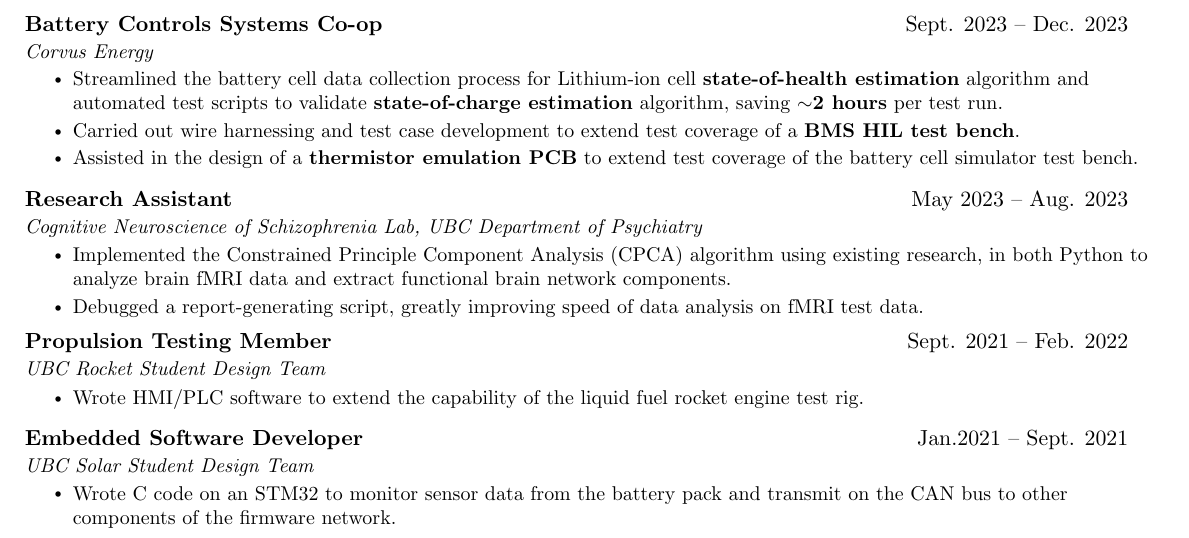
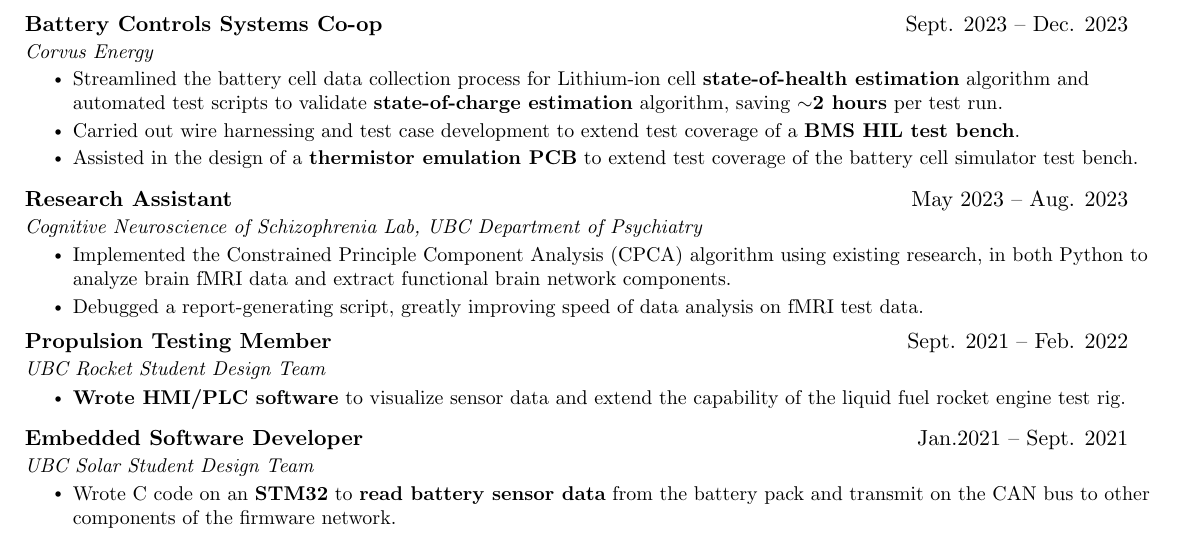
Before and after one commit to 1mackenziekyle/resume, a LaTeX CV (resume-kyle-mackenzie.tex): part of page 1 of 2, cut so that both start at the same text. Compiled offline with pdfLaTeX.

Commit message:
bolded uk resume points

```diff
--- a/resume-kyle-mackenzie.tex
+++ b/resume-kyle-mackenzie.tex
@@ -203,14 +203,14 @@
       {Propulsion Testing Member}{Sept. 2021 -- Feb. 2022}
       {UBC Rocket Student Design Team}{}
       \resumeItemListStart
-        \resumeItem{Wrote HMI/PLC software to extend the capability of the liquid fuel rocket engine test rig.}
+        \resumeItem{\textbf{Wrote HMI/PLC software} to visualize sensor data and extend the capability of the liquid fuel rocket engine test rig.}
       \resumeItemListEnd
 \vspace{1mm}
     \resumeSubheading
       {Embedded Software Developer}{Jan.2021 -- Sept. 2021}
       {UBC Solar Student Design Team}{}
       \resumeItemListStart
-        \resumeItem{Wrote C code on an STM32 to monitor sensor data from the battery pack and transmit on the
+        \resumeItem{Wrote C code on an \textbf{STM32} to \textbf{read battery sensor data} from the battery pack and transmit on the
         CAN bus to other components of the firmware network.}
       \resumeItemListEnd
 \vspace{1mm}
```
